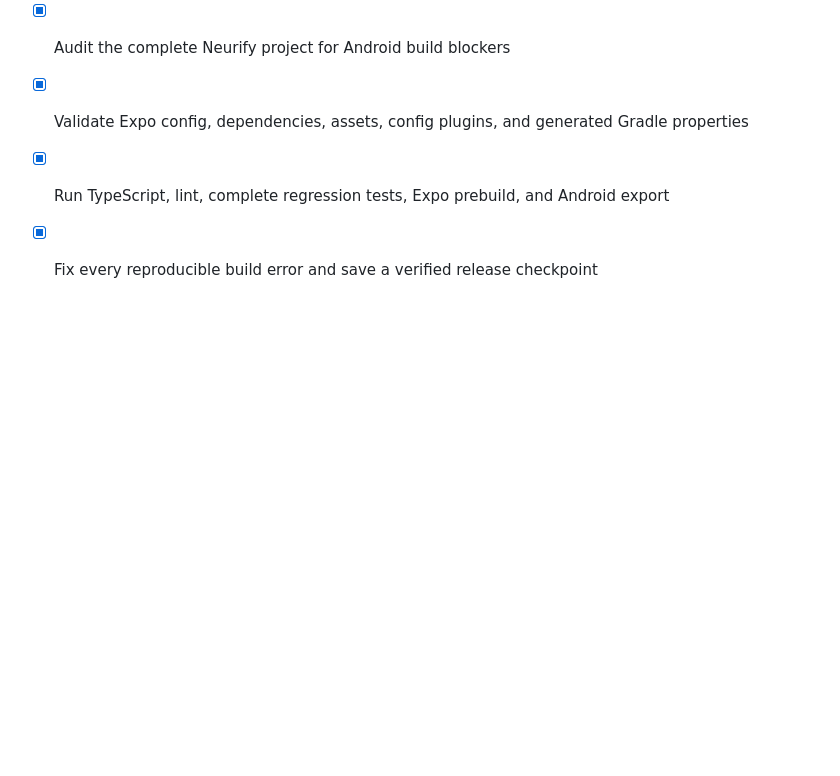
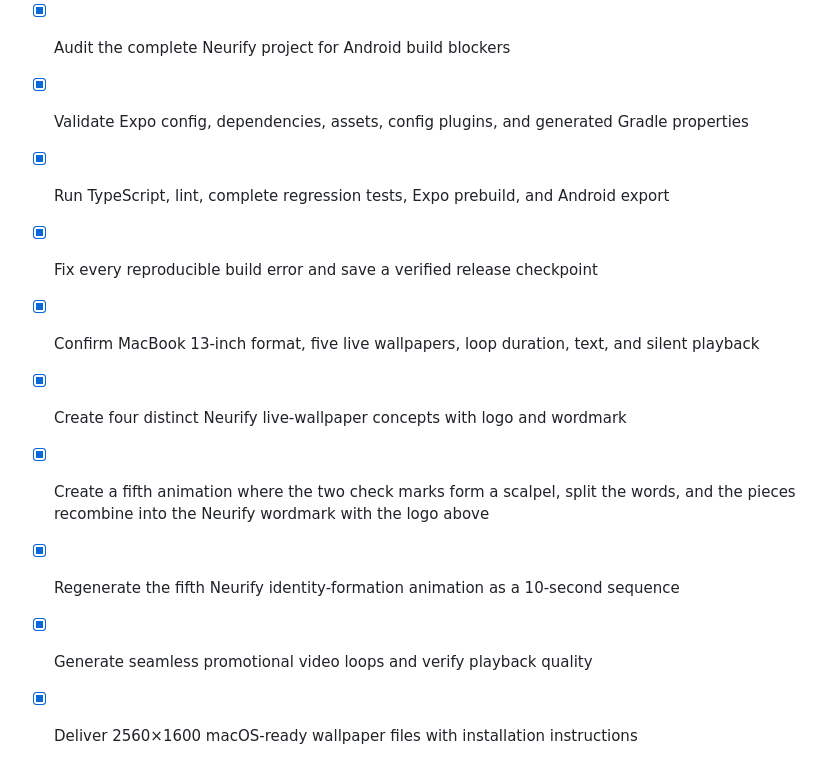
Before and after one commit to drmhajo/neurify, a Markdown page: todo.md, the part around the change. GitHub-like rendering; blank space fills up the shorter version.

Commit message:
Checkpoint: تم اعتماد وإنتاج خمس خلفيات فيديو دعائية صامتة لتطبيق Neurify ومقاسها النهائي 2560×1600، مناسب لشاشة MacBook 13 بوصة. تشمل: Neural Pulse وClinical Horizon وSurgical Precision وConnected Care، وإعلانًا حركيًا مدته عشر ثوانٍ يبدأ بـ Neurosurgery وNotify وClarify؛ حيث تتحد علامتا الصح لتشكلا مشرطًا يقسم الكلمات ثم تتجمع الأجزاء لتكوين Neurify، وتستقر علامتا الصح في رمز الشعار فوق الهوية النصية. تم فحص ملفات MP4 باستخدام ffprobe وتوثيق طريقة الاستخدام على macOS.

```diff
--- a/todo.md
+++ b/todo.md
@@ -419,3 +419,9 @@
 - [x] Validate Expo config, dependencies, assets, config plugins, and generated Gradle properties
 - [x] Run TypeScript, lint, complete regression tests, Expo prebuild, and Android export
 - [x] Fix every reproducible build error and save a verified release checkpoint
+- [x] Confirm MacBook 13-inch format, five live wallpapers, loop duration, text, and silent playback
+- [x] Create four distinct Neurify live-wallpaper concepts with logo and wordmark
+- [x] Create a fifth animation where the two check marks form a scalpel, split the words, and the pieces recombine into the Neurify wordmark with the logo above
+- [x] Regenerate the fifth Neurify identity-formation animation as a 10-second sequence
+- [x] Generate seamless promotional video loops and verify playback quality
+- [x] Deliver 2560×1600 macOS-ready wallpaper files with installation instructions
```
